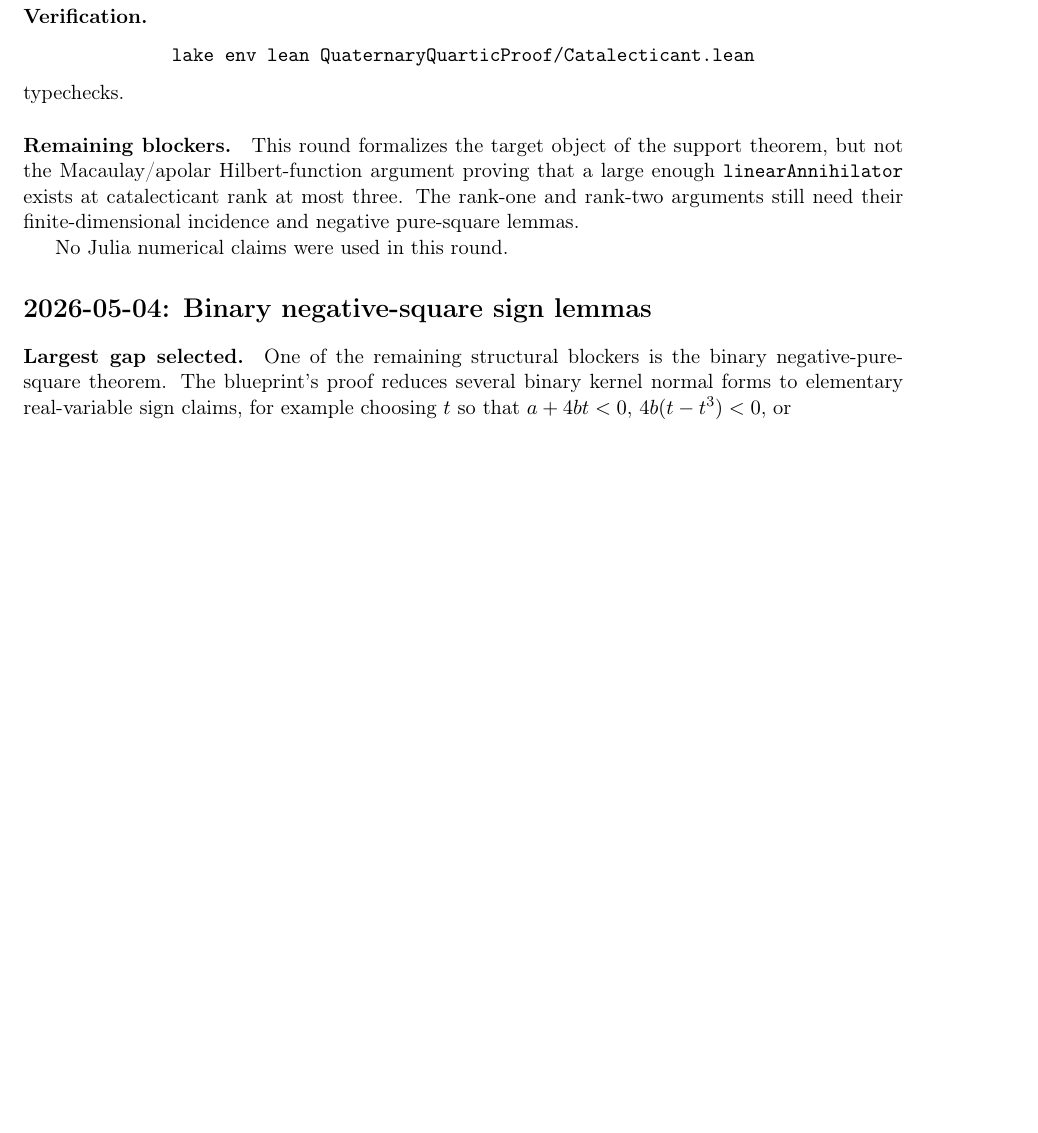
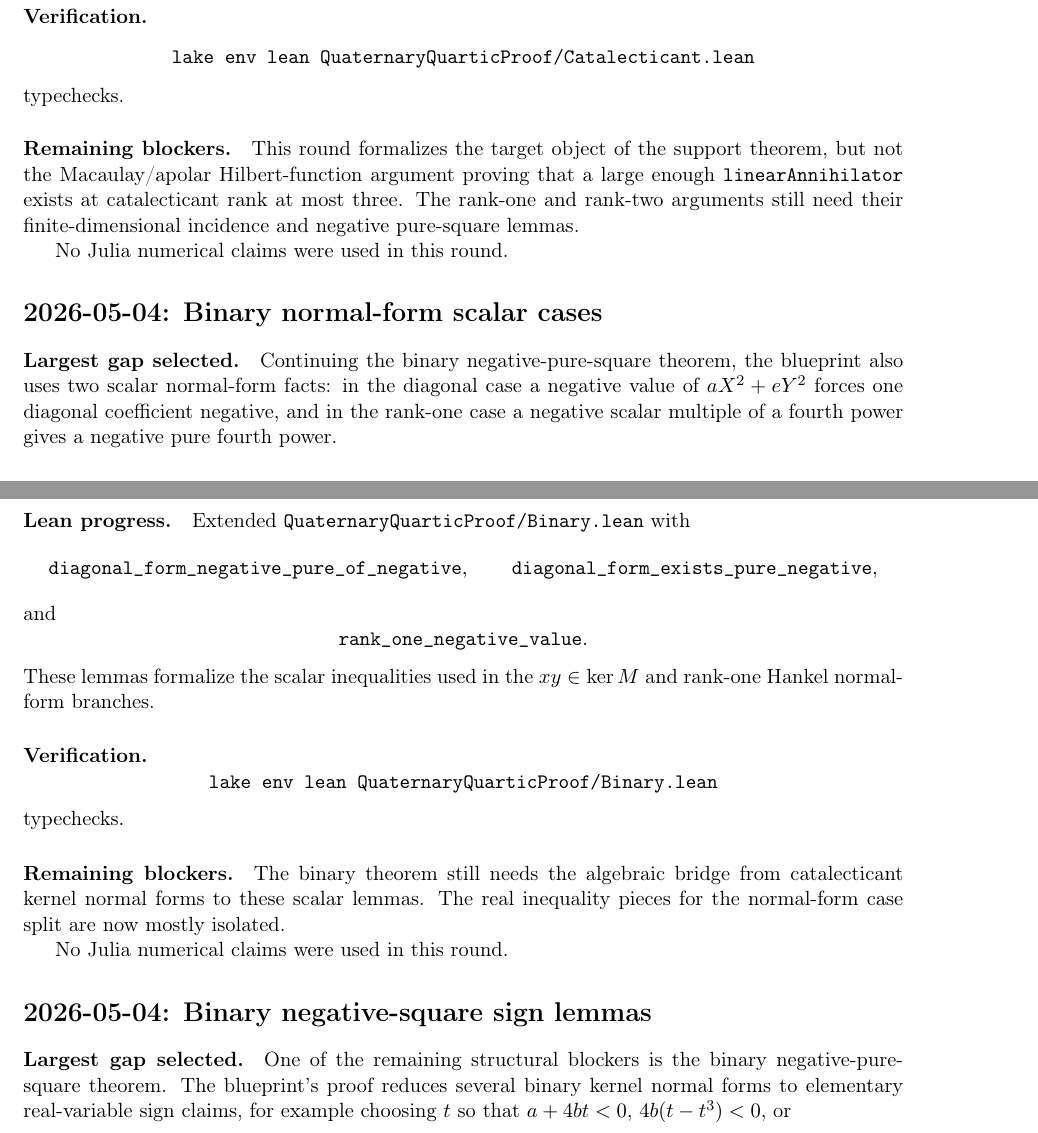
Before and after one commit to yuanchenyang/nonconvex_sos_landscape, a LaTeX document (writeup/quaternary_quartic/exploration_log.tex): part of page 24 of 25 before the commit and two parts of pages 24 and 25 of 25 after it, the two joined at a grey line, cut so that both start at the same text, the shorter picture padded with empty space. Compiled offline with pdfLaTeX.

Commit message:
Add binary normal form scalar lemmas

```diff
--- a/writeup/quaternary_quartic/exploration_log.tex
+++ b/writeup/quaternary_quartic/exploration_log.tex
@@ -1537,6 +1537,41 @@ incidence and negative pure-square lemmas.
 
 No Julia numerical claims were used in this round.
 
+\section*{2026-05-04: Binary normal-form scalar cases}
+
+\paragraph{Largest gap selected.}
+Continuing the binary negative-pure-square theorem, the blueprint also uses
+two scalar normal-form facts: in the diagonal case a negative value of
+\(aX^2+eY^2\) forces one diagonal coefficient negative, and in the rank-one
+case a negative scalar multiple of a fourth power gives a negative pure
+fourth power.
+
+\paragraph{Lean progress.}
+Extended \texttt{QuaternaryQuarticProof/Binary.lean} with
+\[
+\texttt{diagonal\_form\_negative\_pure\_of\_negative},\qquad
+\texttt{diagonal\_form\_exists\_pure\_negative},
+\]
+and
+\[
+\texttt{rank\_one\_negative\_value}.
+\]
+These lemmas formalize the scalar inequalities used in the \(xy\in\ker M\)
+and rank-one Hankel normal-form branches.
+
+\paragraph{Verification.}
+\[
+\texttt{lake env lean QuaternaryQuarticProof/Binary.lean}
+\]
+typechecks.
+
+\paragraph{Remaining blockers.}
+The binary theorem still needs the algebraic bridge from catalecticant kernel
+normal forms to these scalar lemmas.  The real inequality pieces for the
+normal-form case split are now mostly isolated.
+
+No Julia numerical claims were used in this round.
+
 \section*{2026-05-04: Binary negative-square sign lemmas}
 
 \paragraph{Largest gap selected.}
```
Also changed, not shown: 1 other file.
